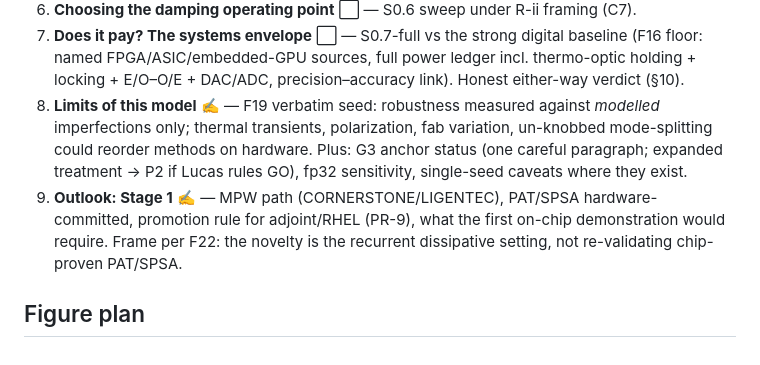
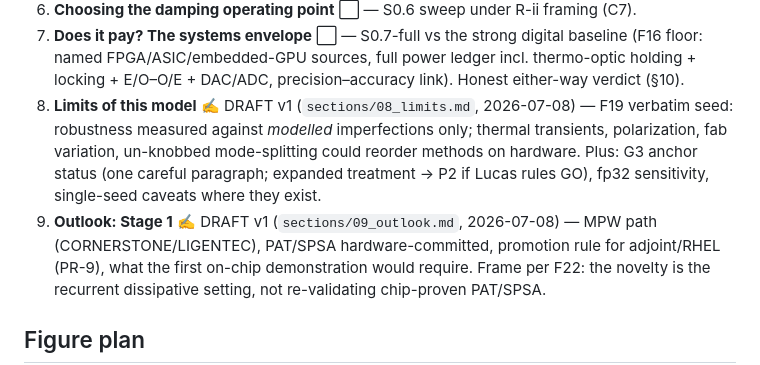
Before and after one commit to LTalandier/Project_SSM, a Markdown page: paper/outline.md, the part around the change. Drawn GitHub-style.

```diff
--- a/paper/outline.md
+++ b/paper/outline.md
@@ -94,12 +94,12 @@ sentence 7 → S0.7-full envelope gate · sentence 8 → the honest either-way c
    (F16 floor: named FPGA/ASIC/embedded-GPU sources, full power ledger incl. thermo-optic
    holding + locking + E/O–O/E + DAC/ADC, precision–accuracy link). Honest either-way
    verdict (§10).
-8. **Limits of this model** ✍ — F19 verbatim seed: robustness measured against *modelled*
+8. **Limits of this model** ✍ DRAFT v1 (`sections/08_limits.md`, 2026-07-08) — F19 verbatim seed: robustness measured against *modelled*
    imperfections only; thermal transients, polarization, fab variation, un-knobbed
    mode-splitting could reorder methods on hardware. Plus: G3 anchor status (one careful
    paragraph; expanded treatment → P2 if Lucas rules GO), fp32 sensitivity, single-seed
    caveats where they exist.
-9. **Outlook: Stage 1** ✍ — MPW path (CORNERSTONE/LIGENTEC), PAT/SPSA hardware-committed,
+9. **Outlook: Stage 1** ✍ DRAFT v1 (`sections/09_outlook.md`, 2026-07-08) — MPW path (CORNERSTONE/LIGENTEC), PAT/SPSA hardware-committed,
    promotion rule for adjoint/RHEL (PR-9), what the first on-chip demonstration would
    require. Frame per F22: the novelty is the recurrent dissipative setting, not
    re-validating chip-proven PAT/SPSA.
```
Also changed, not shown: paper/sections/08_limits.md (added, +70 -0 lines), paper/sections/09_outlook.md (added, +59 -0 lines).
